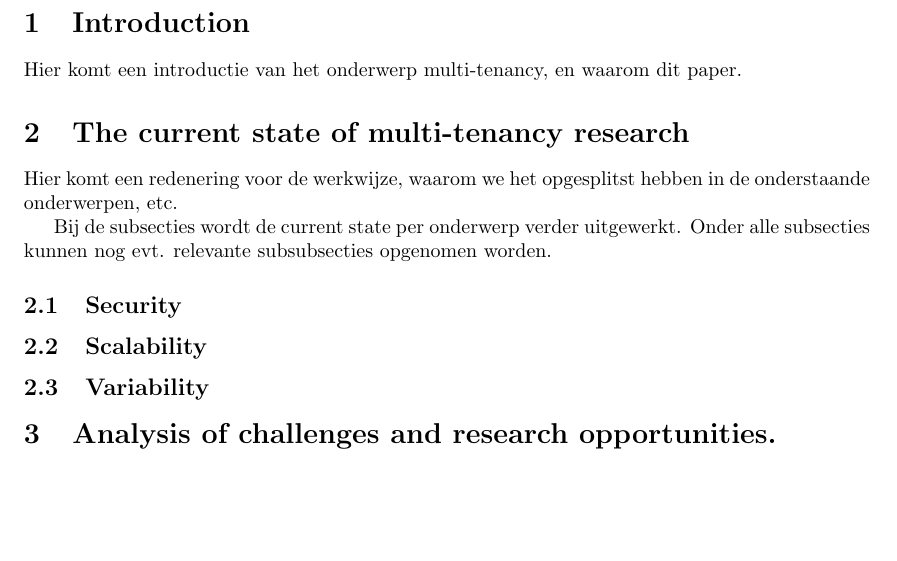
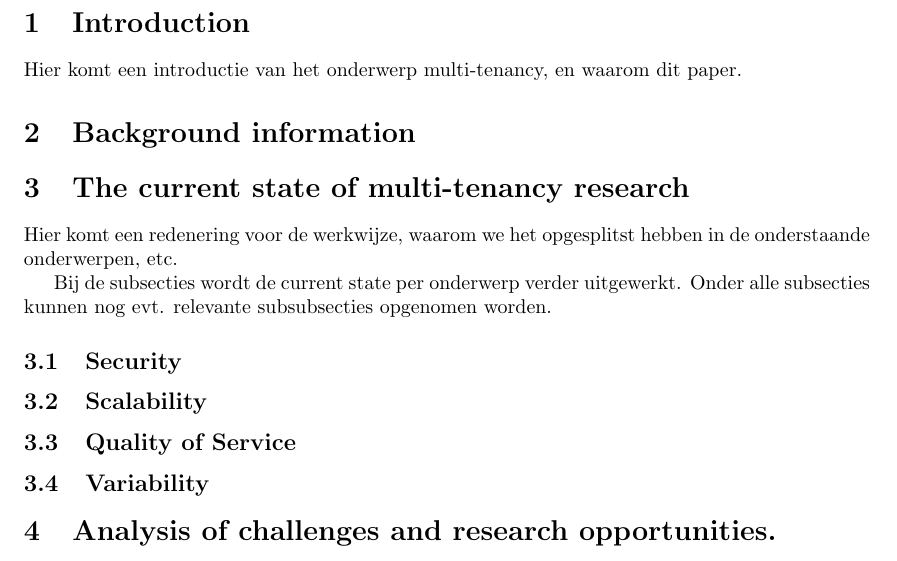
Before and after one commit to hermanbanken/TI3700, a LaTeX paper (paper.tex): part of the page, cut so that both start at the same text, the shorter picture padded with empty space. Compiled offline with pdfLaTeX.

Commit message:
Suggesties Cor-Paul voor achtergrondinformatie en QoS sectie.

```diff
--- a/paper.tex
+++ b/paper.tex
@@ -22,6 +22,8 @@ Hier komt een abstract
 \section{Introduction}
 Hier komt een introductie van het onderwerp multi-tenancy, en waarom dit paper.
 
+\section{Background information}
+
 \section{The current state of multi-tenancy research}
 Hier komt een redenering voor de werkwijze, waarom we het opgesplitst hebben in de onderstaande onderwerpen, etc.
 
@@ -29,6 +31,8 @@ Bij de subsecties wordt de current state per onderwerp verder uitgewerkt. Onder
 \subsection{Security}
 
 \subsection{Scalability}
+
+\subsection{Quality of Service}
 
 \subsection{Variability}
 
```
